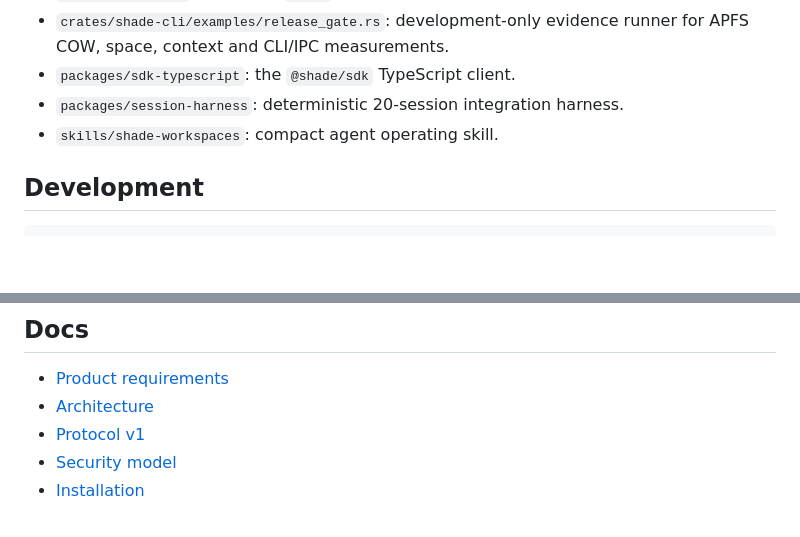
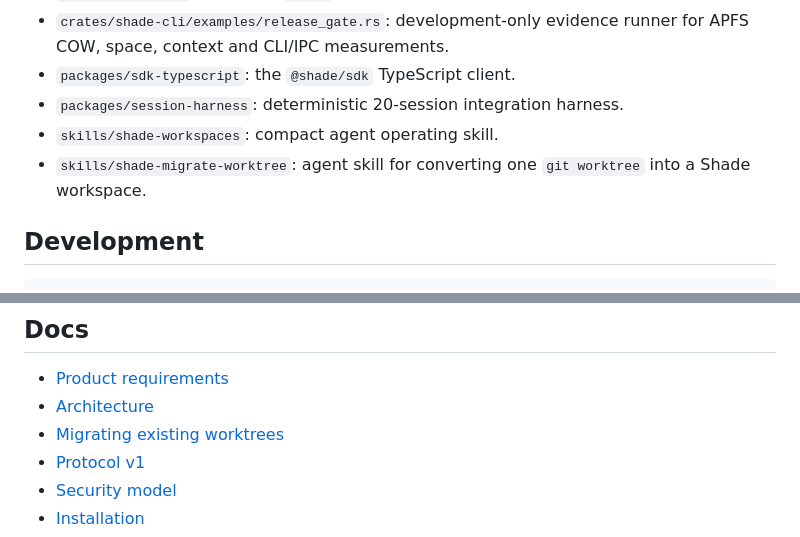
Before and after one commit to OmarAlex24/shade, a Markdown page: README.md, 2 parts joined by grey strips. GitHub-like rendering; blank space fills up the shorter version.

```diff
--- a/README.md
+++ b/README.md
@@ -126,6 +126,7 @@ See [docs/STATUS.md](docs/STATUS.md) for the current acceptance evidence.
 - `packages/sdk-typescript`: the `@shade/sdk` TypeScript client.
 - `packages/session-harness`: deterministic 20-session integration harness.
 - `skills/shade-workspaces`: compact agent operating skill.
+- `skills/shade-migrate-worktree`: agent skill for converting one `git worktree` into a Shade workspace.
 
 ## Development
 
@@ -155,6 +156,7 @@ See [CONTRIBUTING.md](CONTRIBUTING.md). Security reports go through [SECURITY.md
 
 - [Product requirements](docs/PRD.md)
 - [Architecture](docs/ARCHITECTURE.md)
+- [Migrating existing worktrees](docs/MIGRATING.md)
 - [Protocol v1](docs/PROTOCOL.md)
 - [Security model](docs/SECURITY.md)
 - [Installation](docs/INSTALLATION.md)
```
Also changed, not shown: docs/CASE-STUDY.md (added, +93 -0 lines).
